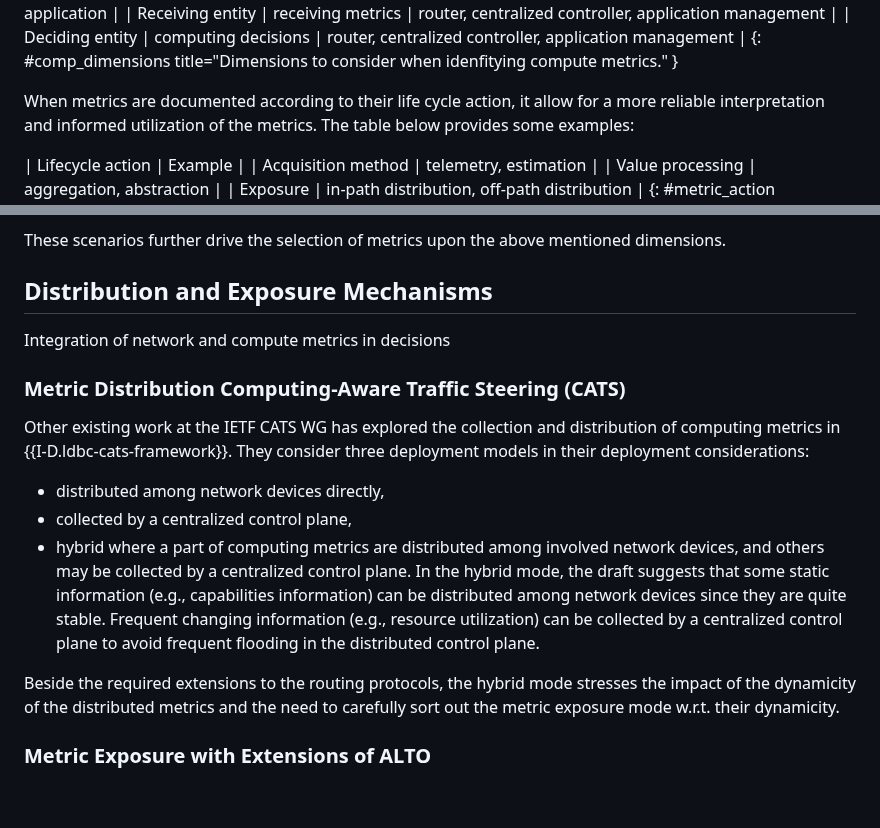
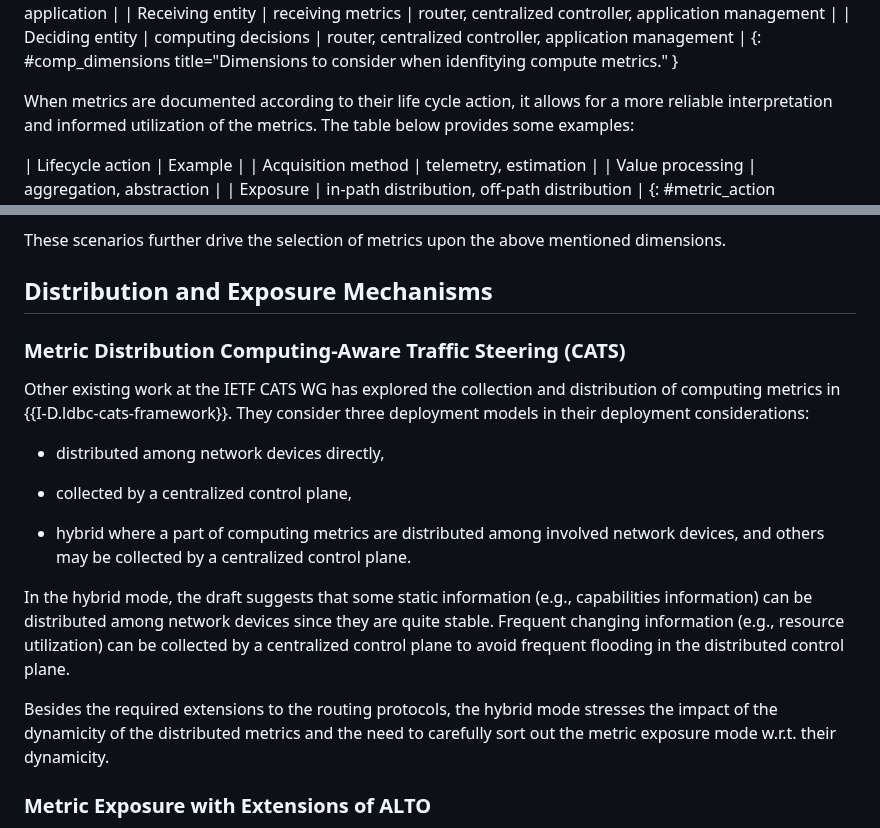
Before and after one commit to giralt/draft-xxx-operational-compute-metrics, a Markdown page: draft-rcr-opsawg-operational-compute-metrics.md, 2 parts joined by grey strips. GitHub-like rendering; blank space fills up the shorter version.

```diff
--- a/draft-rcr-opsawg-operational-compute-metrics.md
+++ b/draft-rcr-opsawg-operational-compute-metrics.md
@@ -479,7 +480,7 @@ Dimensions helping to identify needed compute metrics:
 | Deciding entity | computing decisions | router, centralized controller, application management |
 {: #comp_dimensions title="Dimensions to consider when idenfitying compute metrics." }
 
-When metrics are documented according to their life cycle action, it allow for
+When metrics are documented according to their life cycle action, it allows for
 a more reliable interpretation and informed utilization of the metrics.
 The table below provides some examples:
 
@@ -507,17 +508,19 @@ These scenarios further drive the selection of metrics upon the above mentioned
 
 ## Distribution and Exposure Mechanisms
 
-Integration of network and compute metrics in decisions
-
 ### Metric Distribution Computing-Aware Traffic Steering (CATS)
 
 Other existing work at the IETF CATS WG has explored the collection and distribution of computing metrics in {{I-D.ldbc-cats-framework}}. They consider three deployment models in their deployment considerations:
+
 - distributed among network devices directly,
+
 - collected by a centralized control plane,
+
 - hybrid where a part of computing metrics are distributed among involved network devices, and others may be collected by a centralized control plane.
+
 In the hybrid mode, the draft suggests that some static information (e.g., capabilities information) can be distributed among network devices since they are quite stable. Frequent changing information (e.g., resource utilization) can be collected by a centralized control plane to avoid frequent flooding in the distributed control plane.
 
-Beside the required extensions to the routing protocols, the hybrid mode stresses the impact of the dynamicity of the distributed metrics and the need to carefully sort out the metric exposure mode w.r.t. their dynamicity.
+Besides the required extensions to the routing protocols, the hybrid mode stresses the impact of the dynamicity of the distributed metrics and the need to carefully sort out the metric exposure mode w.r.t. their dynamicity.
 
 ### Metric Exposure with Extensions of ALTO
 
```
Also changed, not shown: other parts of draft-rcr-opsawg-operational-compute-metrics.md (+2 -1 lines).
